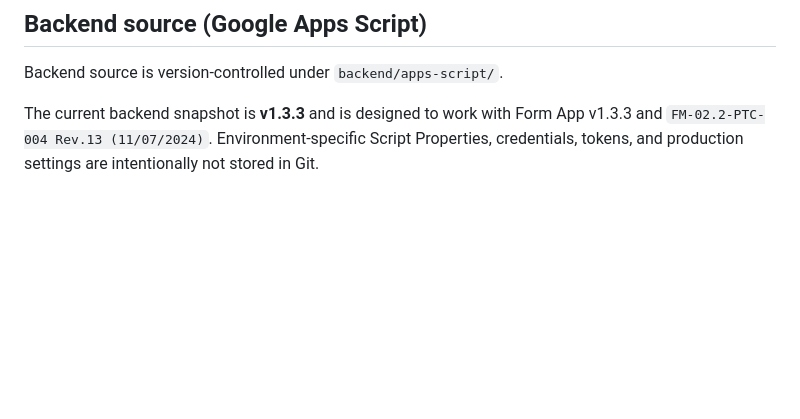
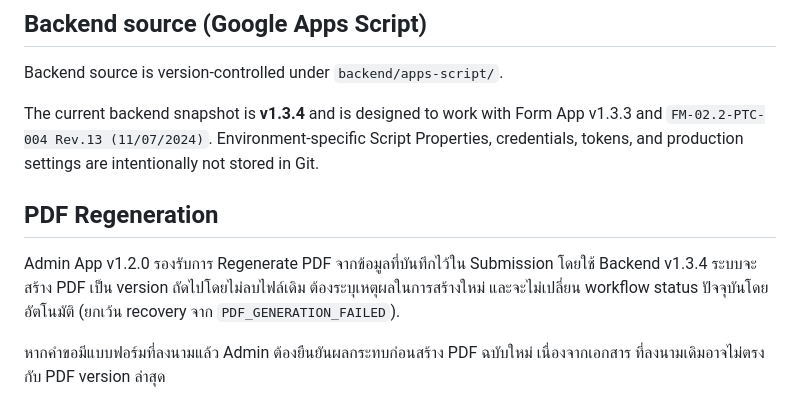
Before and after one commit to JuiPharm/BHH_drug-formulary-form-app, a Markdown page: README.md, the part around the change. Rendered like a GitHub page; blank space fills up the shorter version.

Commit message:
docs: document PDF regeneration workflow

```diff
--- a/README.md
+++ b/README.md
@@ -126,6 +126,17 @@ Resource ตัวอย่างแยกจาก `PI_TEMPLATE` / `PRESENTATIO
 
 Backend source is version-controlled under `backend/apps-script/`.
 
-The current backend snapshot is **v1.3.3** and is designed to work with Form App v1.3.3 and
+The current backend snapshot is **v1.3.4** and is designed to work with Form App v1.3.3 and
 `FM-02.2-PTC-004 Rev.13 (11/07/2024)`. Environment-specific Script Properties, credentials,
 tokens, and production settings are intentionally not stored in Git.
+
+
+
+## PDF Regeneration
+
+Admin App v1.2.0 รองรับการ Regenerate PDF จากข้อมูลที่บันทึกไว้ใน Submission โดยใช้ Backend v1.3.4
+ระบบจะสร้าง PDF เป็น version ถัดไปโดยไม่ลบไฟล์เดิม ต้องระบุเหตุผลในการสร้างใหม่ และจะไม่เปลี่ยน
+workflow status ปัจจุบันโดยอัตโนมัติ (ยกเว้น recovery จาก `PDF_GENERATION_FAILED`).
+
+หากคำขอมีแบบฟอร์มที่ลงนามแล้ว Admin ต้องยืนยันผลกระทบก่อนสร้าง PDF ฉบับใหม่ เนื่องจากเอกสาร
+ที่ลงนามเดิมอาจไม่ตรงกับ PDF version ล่าสุด
```
